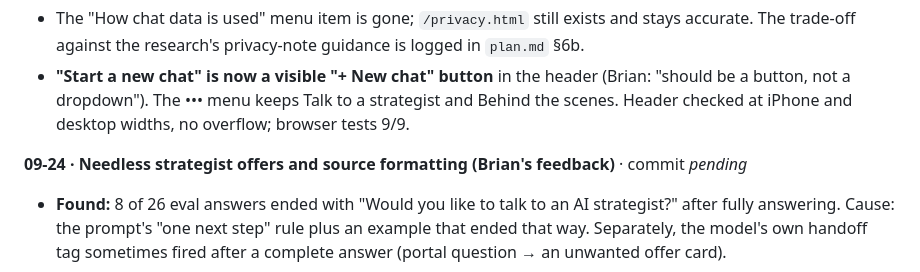
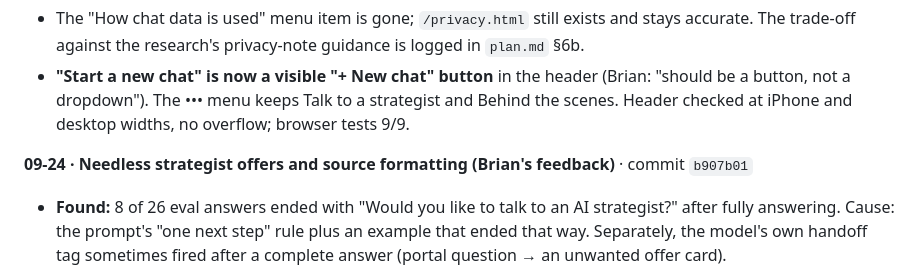
Before and after one commit to bigredcoder/cadre-chatbot, a Markdown page: build-process.md, the part around the change. Drawn GitHub-style.

Commit message:
Log commit hash in build process
Co-Authored-By: Claude Opus 5.5 <noreply@anthropic.com>

```diff
--- a/build-process.md
+++ b/build-process.md
@@ -633,7 +633,7 @@ and never judged it as a visitor would.
   a button, not a dropdown"). The ••• menu keeps Talk to a strategist and Behind the scenes.
   Header checked at iPhone and desktop widths, no overflow; browser tests 9/9.
 
-**09-24 · Needless strategist offers and source formatting (Brian's feedback)** · commit _pending_
+**09-24 · Needless strategist offers and source formatting (Brian's feedback)** · commit `b907b01`
 - **Found:** 8 of 26 eval answers ended with "Would you like to talk to an AI strategist?"
   after fully answering. Cause: the prompt's "one next step" rule plus an example that ended
   that way. Separately, the model's own handoff tag sometimes fired after a complete answer
```
